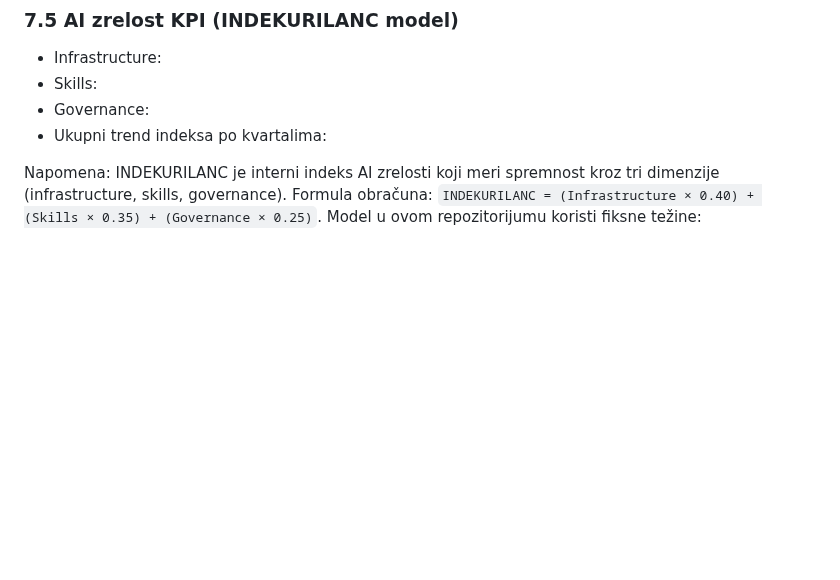
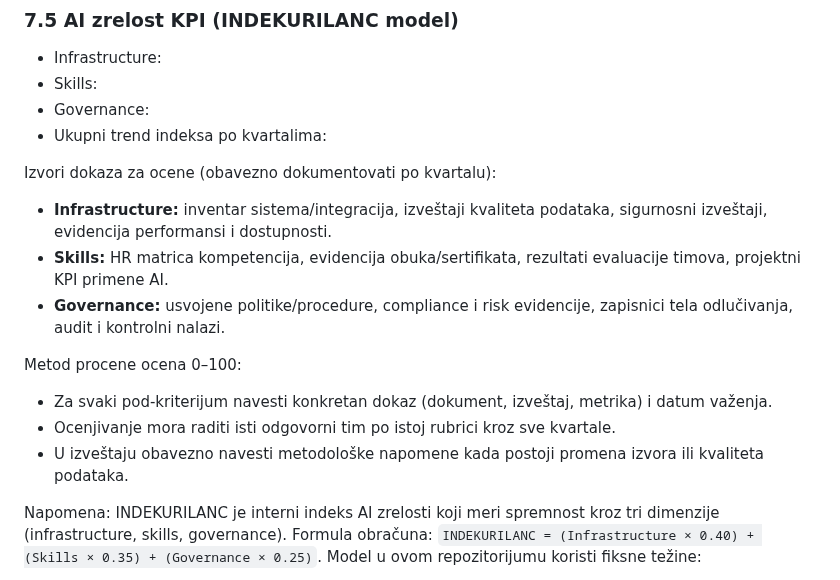
Before and after one commit to spaja86/Ai-Iq-World-Bank, a Markdown page: ai-iq-world-bank-poslovni-izvestaj.md, the part around the change. GitHub-like rendering; blank space fills up the shorter version.

Commit message:
Clarify asset scope and INDEKURILANC evidence sources
Co-authored-by: spaja86 <33865972+spaja86@users.noreply.github.com>

```diff
--- a/ai-iq-world-bank-poslovni-izvestaj.md
+++ b/ai-iq-world-bank-poslovni-izvestaj.md
@@ -138,6 +138,16 @@ Finalni izveštaj mora sadržati:
 - Governance:
 - Ukupni trend indeksa po kvartalima:
 
+Izvori dokaza za ocene (obavezno dokumentovati po kvartalu):
+- **Infrastructure:** inventar sistema/integracija, izveštaji kvaliteta podataka, sigurnosni izveštaji, evidencija performansi i dostupnosti.
+- **Skills:** HR matrica kompetencija, evidencija obuka/sertifikata, rezultati evaluacije timova, projektni KPI primene AI.
+- **Governance:** usvojene politike/procedure, compliance i risk evidencije, zapisnici tela odlučivanja, audit i kontrolni nalazi.
+
+Metod procene ocena 0–100:
+- Za svaki pod-kriterijum navesti konkretan dokaz (dokument, izveštaj, metrika) i datum važenja.
+- Ocenjivanje mora raditi isti odgovorni tim po istoj rubrici kroz sve kvartale.
+- U izveštaju obavezno navesti metodološke napomene kada postoji promena izvora ili kvaliteta podataka.
+
 Napomena: INDEKURILANC je interni indeks AI zrelosti koji meri spremnost kroz tri dimenzije (infrastructure, skills, governance).
 Formula obračuna: `INDEKURILANC = (Infrastructure × 0.40) + (Skills × 0.35) + (Governance × 0.25)`.
 Model u ovom repozitorijumu koristi fiksne težine:
```
Also changed, not shown: investiciona-imovina-registar-plan.md (+6 -0 lines).
